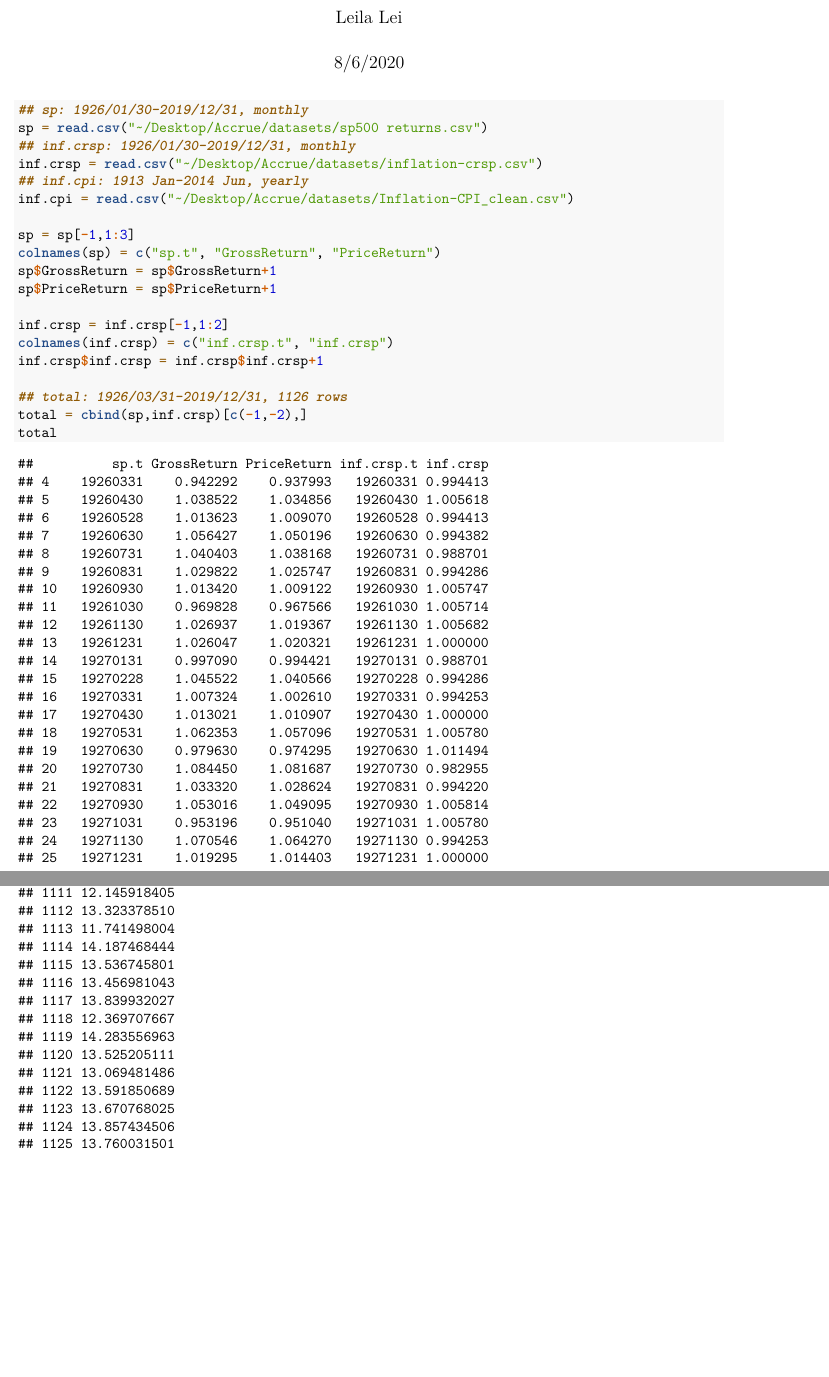
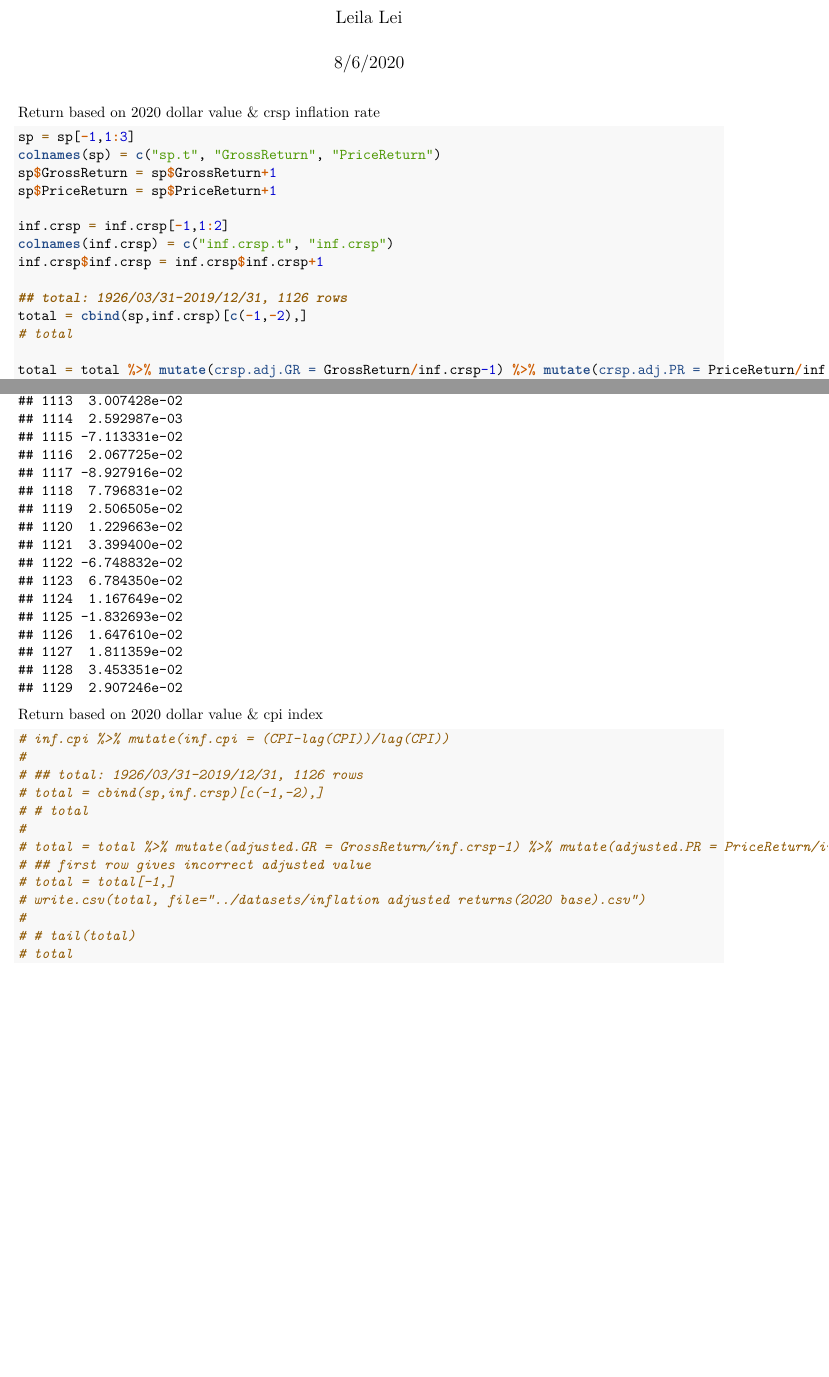
Before and after one commit to jasminezhuoy/IRA-Investment-in-the-SP500-Index, an R Markdown document (R/Inflation adjustment.Rmd): two parts of pages 1 and 64 of 64 before the commit and two parts of pages 1 and 43 of 43 after it, joined at a grey line, cut so that both start at the same text, the shorter picture padded with empty space. Rendered offline with R 4.5, knitr and Pandoc, then LaTeX, with nearby package versions.

Commit message:
sp return based on 2020 value & crsp inf rate

````diff
--- a/R/Inflation adjustment.Rmd
+++ b/R/Inflation adjustment.Rmd
@@ -15,11 +22,5 @@ rm(list=ls())
+Return based on 2020 dollar value & crsp inflation rate
 ```{r}
-## sp: 1926/01/30-2019/12/31, monthly
-sp = read.csv("~/Desktop/Accrue/datasets/sp500 returns.csv")
-## inf.crsp: 1926/01/30-2019/12/31, monthly
-inf.crsp = read.csv("~/Desktop/Accrue/datasets/inflation-crsp.csv")
-## inf.cpi: 1913 Jan-2014 Jun, yearly
-inf.cpi = read.csv("~/Desktop/Accrue/datasets/Inflation-CPI_clean.csv")
-
 sp = sp[-1,1:3]
 colnames(sp) = c("sp.t", "GrossReturn", "PriceReturn")
 sp$GrossReturn = sp$GrossReturn+1
@@ -31,3 +32,6 @@ inf.crsp$inf.crsp = inf.crsp$inf.crsp+1
 
 ## total: 1926/03/31-2019/12/31, 1126 rows
 total = cbind(sp,inf.crsp)[c(-1,-2),]
+# total
+
+total = total %>% mutate(crsp.adj.GR = GrossReturn/inf.crsp-1) %>% mutate(crsp.adj.PR = PriceReturn/inf.crsp-1)
@@ -35,4 +44,18 @@ total
 ```
 
 
+Return based on 2020 dollar value & cpi index
 ```{r}
+# inf.cpi %>% mutate(inf.cpi = (CPI-lag(CPI))/lag(CPI))
+#
+# ## total: 1926/03/31-2019/12/31, 1126 rows
+# total = cbind(sp,inf.crsp)[c(-1,-2),]
+# # total
+#
+# total = total %>% mutate(adjusted.GR = GrossReturn/inf.crsp-1) %>% mutate(adjusted.PR = PriceReturn/inf.crsp-1)
+# ## first row gives incorrect adjusted value
+# total = total[-1,]
+# write.csv(total, file="../datasets/inflation adjusted returns(2020 base).csv")
+#
+# # tail(total)
+# total
````
Also changed, not shown: R/Inflation adjustment.Rmd (19 more changed lines), 2 other files.
